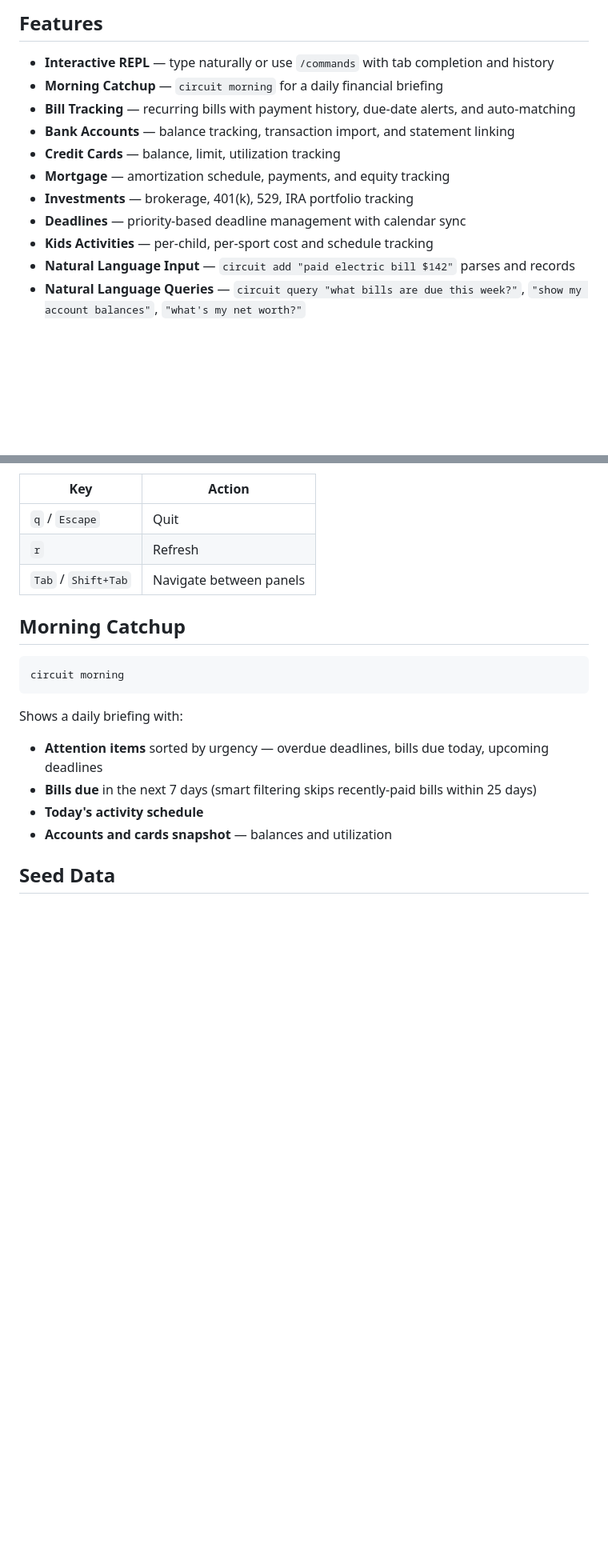
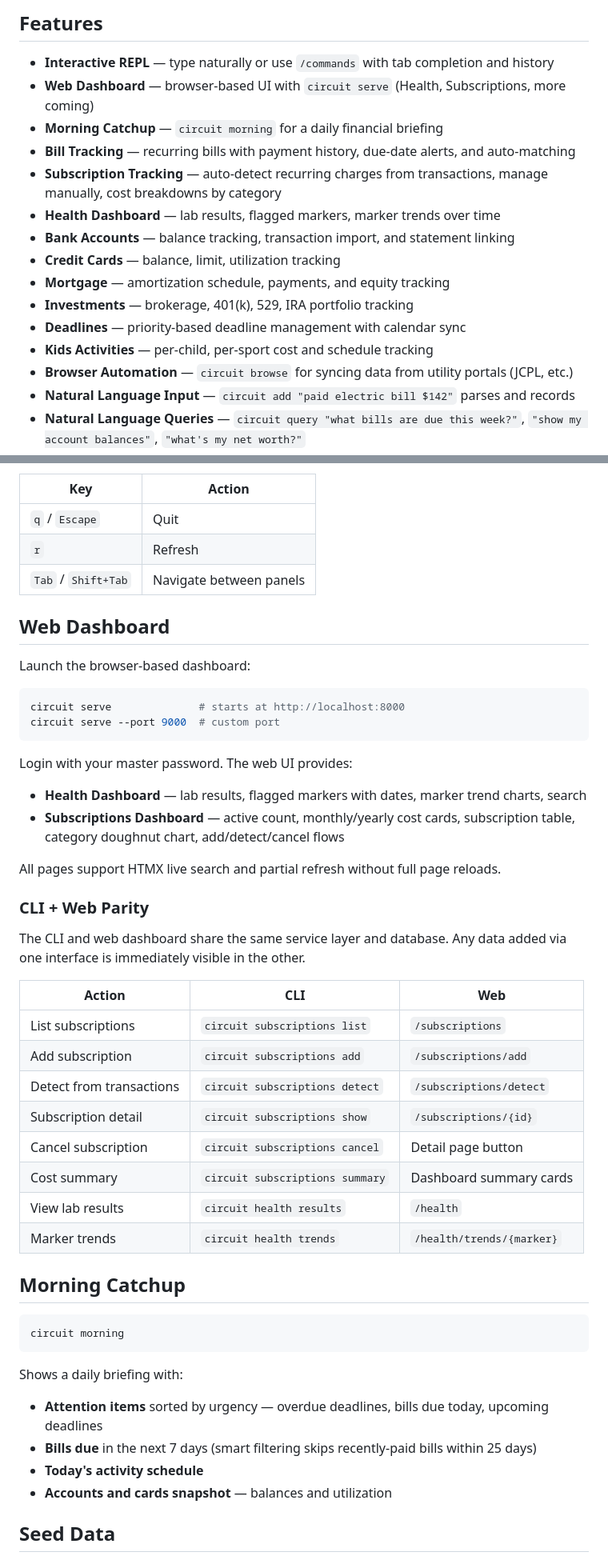
Before and after one commit to jpatel3/CircuitCLI, a Markdown page: README.md, 2 parts joined by grey strips. Shown at 80% size. Drawn GitHub-style; blank space fills up the shorter version.

Commit message:
Update README with web dashboard, subscriptions, and CLI/Web parity docs
Added Web Dashboard section with launch instructions and CLI+Web parity
table. Updated features, command reference, tech stack (FastAPI/HTMX/
Playwright), and test count (102 → 428).

````diff
--- a/README.md
+++ b/README.md
@@ -25,14 +25,18 @@ circuit --help
 ## Features
 
 - **Interactive REPL** — type naturally or use `/commands` with tab completion and history
+- **Web Dashboard** — browser-based UI with `circuit serve` (Health, Subscriptions, more coming)
 - **Morning Catchup** — `circuit morning` for a daily financial briefing
 - **Bill Tracking** — recurring bills with payment history, due-date alerts, and auto-matching
+- **Subscription Tracking** — auto-detect recurring charges from transactions, manage manually, cost breakdowns by category
+- **Health Dashboard** — lab results, flagged markers, marker trends over time
 - **Bank Accounts** — balance tracking, transaction import, and statement linking
 - **Credit Cards** — balance, limit, utilization tracking
 - **Mortgage** — amortization schedule, payments, and equity tracking
 - **Investments** — brokerage, 401(k), 529, IRA portfolio tracking
 - **Deadlines** — priority-based deadline management with calendar sync
 - **Kids Activities** — per-child, per-sport cost and schedule tracking
+- **Browser Automation** — `circuit browse` for syncing data from utility portals (JCPL, etc.)
 - **Natural Language Input** — `circuit add "paid electric bill $142"` parses and records
 - **Natural Language Queries** — `circuit query "what bills are due this week?"`, `"show my account balances"`, `"what's my net worth?"`
 - **Textual Dashboard** — full TUI with `circuit dashboard`
@@ -112,6 +120,37 @@ The dashboard displays 7 panels: financial summary, bills, accounts, cards, dead
 | `q` / `Escape` | Quit |
 | `r` | Refresh |
 | `Tab` / `Shift+Tab` | Navigate between panels |
+
+## Web Dashboard
+
+Launch the browser-based dashboard:
+
+```bash
+circuit serve              # starts at http://localhost:8000
+circuit serve --port 9000  # custom port
+```
+
+Login with your master password. The web UI provides:
+
+- **Health Dashboard** — lab results, flagged markers with dates, marker trend charts, search
+- **Subscriptions Dashboard** — active count, monthly/yearly cost cards, subscription table, category doughnut chart, add/detect/cancel flows
+
+All pages support HTMX live search and partial refresh without full page reloads.
+
+### CLI + Web Parity
+
+The CLI and web dashboard share the same service layer and database. Any data added via one interface is immediately visible in the other.
+
+| Action | CLI | Web |
+|--------|-----|-----|
+| List subscriptions | `circuit subscriptions list` | `/subscriptions` |
+| Add subscription | `circuit subscriptions add` | `/subscriptions/add` |
+| Detect from transactions | `circuit subscriptions detect` | `/subscriptions/detect` |
+| Subscription detail | `circuit subscriptions show` | `/subscriptions/{id}` |
+| Cancel subscription | `circuit subscriptions cancel` | Detail page button |
+| Cost summary | `circuit subscriptions summary` | Dashboard summary cards |
+| View lab results | `circuit health results` | `/health` |
+| Marker trends | `circuit health trends` | `/health/trends/{marker}` |
 
 ## Morning Catchup
 
````
Also changed, not shown: other parts of README.md (+7 -1 lines).
